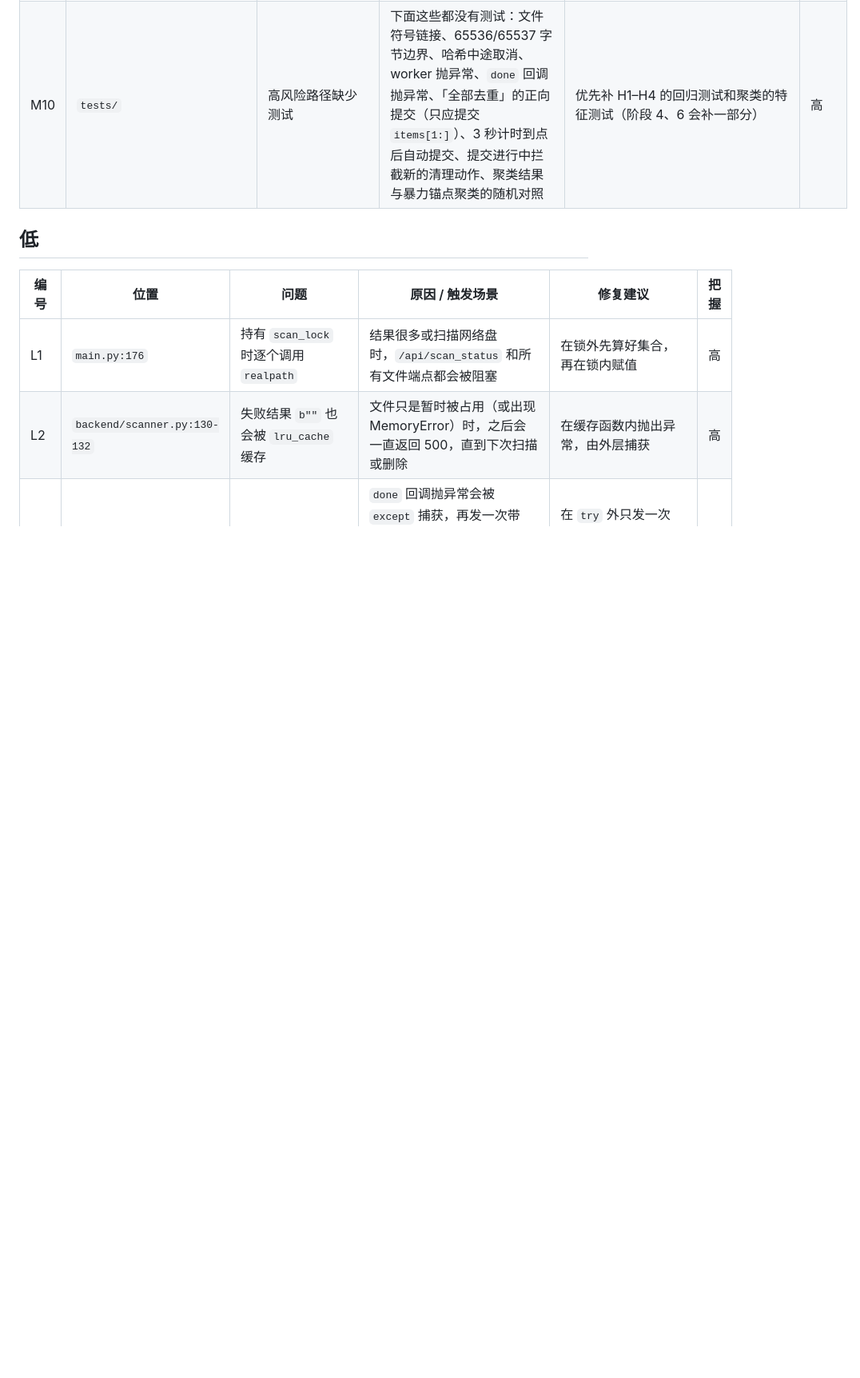
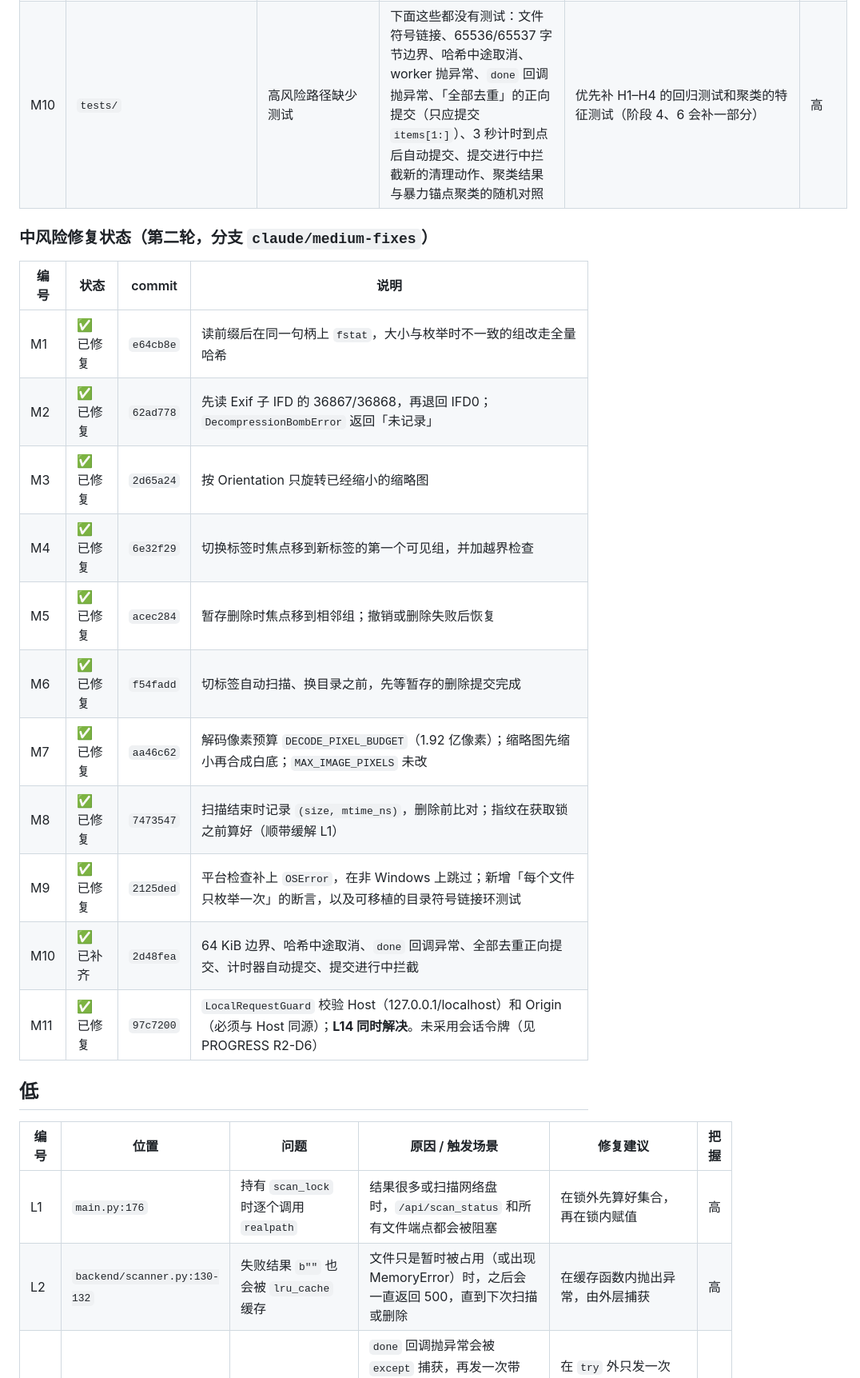
Before and after one commit to OranngeAustin/photo-cleaner, a Markdown page: docs/review/02-findings.md, the part around the change. Shown at 80% size. Rendered like a GitHub page; blank space fills up the shorter version.

```diff
--- a/docs/review/02-findings.md
+++ b/docs/review/02-findings.md
@@ -29,6 +29,22 @@
 | M8 | `main.py:209-215` | 删除前只核对路径，不核对文件是否还是扫描时的那一个 | 扫描之后，文件被同步软件或编辑器替换成了不同的内容，照样会被删 | `done` 时记录 `(size, mtime_ns)`，删除前比对 | 中（概率低） |
 | M9 | `tests/test_scanner.py:251-270` | 符号链接环测试在非 Windows 系统上必然失败，而且断言太弱 | `cmd` 不存在时抛出的 `FileNotFoundError` 没有被捕获；测试只断言收到了 `done`，即使去掉 realpath 去重也照样通过 | 用 `skipif` 或 `os.symlink` 写一个跨平台版本，并断言每个文件只被枚举一次。（按 RUNBOOK 规定，已有的失败测试只记录、不修） | 高 |
 | M10 | `tests/` | 高风险路径缺少测试 | 下面这些都没有测试：文件符号链接、65536/65537 字节边界、哈希中途取消、worker 抛异常、`done` 回调抛异常、「全部去重」的正向提交（只应提交 `items[1:]`）、3 秒计时到点后自动提交、提交进行中拦截新的清理动作、聚类结果与暴力锚点聚类的随机对照 | 优先补 H1–H4 的回归测试和聚类的特征测试（阶段 4、6 会补一部分） | 高 |
+
+### 中风险修复状态（第二轮，分支 `claude/medium-fixes`）
+
+| 编号 | 状态 | commit | 说明 |
+|---|---|---|---|
+| M1 | ✅ 已修复 | `e64cb8e` | 读前缀后在同一句柄上 `fstat`，大小与枚举时不一致的组改走全量哈希 |
+| M2 | ✅ 已修复 | `62ad778` | 先读 Exif 子 IFD 的 36867/36868，再退回 IFD0；`DecompressionBombError` 返回「未记录」 |
+| M3 | ✅ 已修复 | `2d65a24` | 按 Orientation 只旋转已经缩小的缩略图 |
+| M4 | ✅ 已修复 | `6e32f29` | 切换标签时焦点移到新标签的第一个可见组，并加越界检查 |
+| M5 | ✅ 已修复 | `acec284` | 暂存删除时焦点移到相邻组；撤销或删除失败后恢复 |
+| M6 | ✅ 已修复 | `f54fadd` | 切标签自动扫描、换目录之前，先等暂存的删除提交完成 |
+| M7 | ✅ 已修复 | `aa46c62` | 解码像素预算 `DECODE_PIXEL_BUDGET`（1.92 亿像素）；缩略图先缩小再合成白底；`MAX_IMAGE_PIXELS` 未改 |
+| M8 | ✅ 已修复 | `7473547` | 扫描结束时记录 `(size, mtime_ns)`，删除前比对；指纹在获取锁之前算好（顺带缓解 L1） |
+| M9 | ✅ 已修复 | `2125ded` | 平台检查补上 `OSError`，在非 Windows 上跳过；新增「每个文件只枚举一次」的断言，以及可移植的目录符号链接环测试 |
+| M10 | ✅ 已补齐 | `2d48fea` | 64 KiB 边界、哈希中途取消、`done` 回调异常、全部去重正向提交、计时器自动提交、提交进行中拦截 |
+| M11 | ✅ 已修复 | `97c7200` | `LocalRequestGuard` 校验 Host（127.0.0.1/localhost）和 Origin（必须与 Host 同源）；**L14 同时解决**。未采用会话令牌（见 PROGRESS R2-D6） |
 
 ## 低
 
```
Also changed, not shown: docs/review/01-architecture.md (+11 -0 lines), docs/review/PROGRESS.md (+21 -0 lines).
